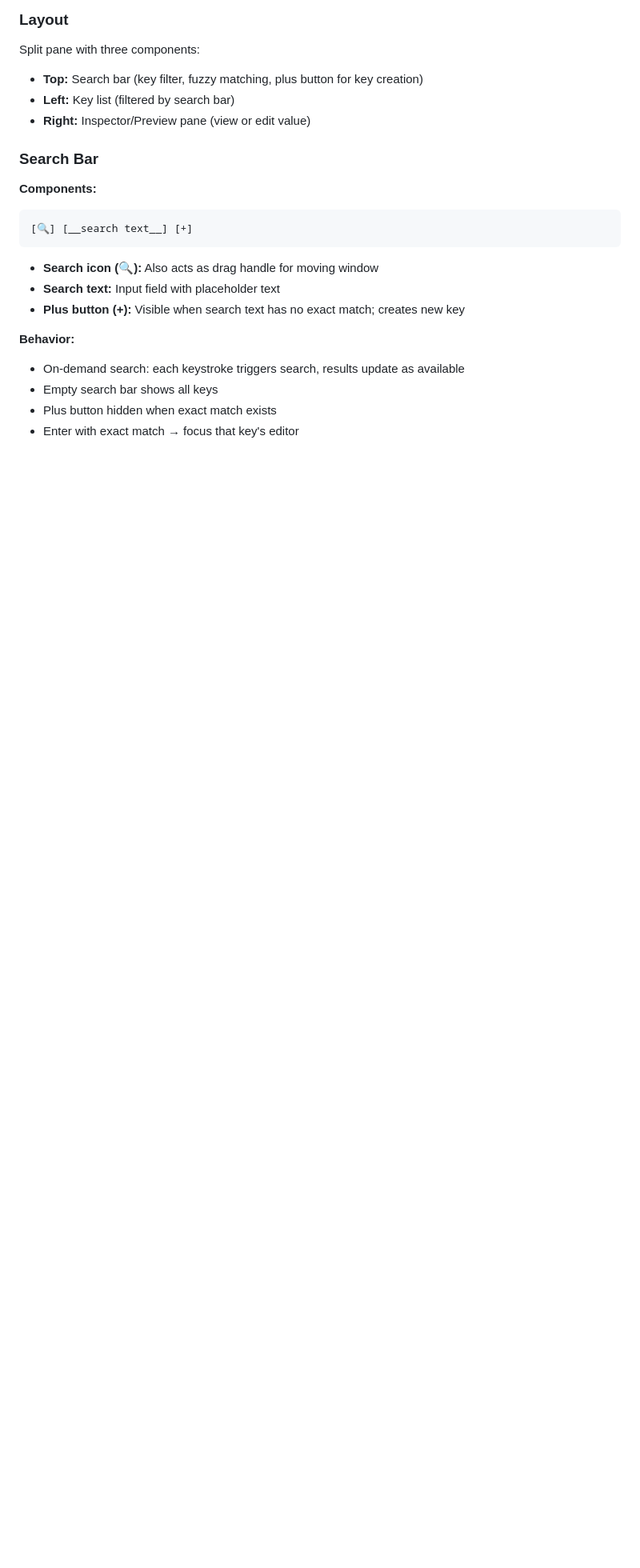
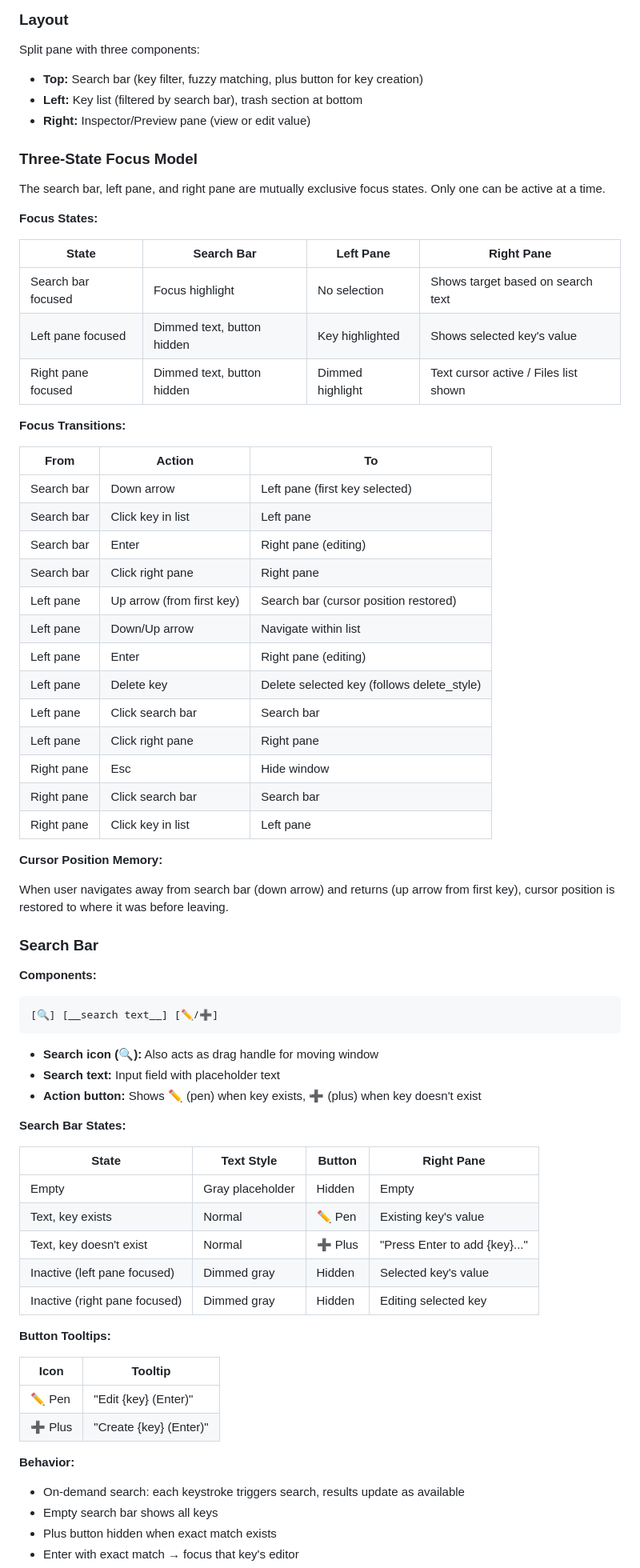
Before and after one commit to ik1ne/keva, a Markdown page: Spec.md, the part around one of its changes. Shown at 80% size. Drawn GitHub-style; blank space fills up the shorter version.

````diff
--- a/Spec.md
+++ b/Spec.md
@@ -147,20 +147,72 @@ the window.
 Split pane with three components:
 
 - **Top:** Search bar (key filter, fuzzy matching, plus button for key creation)
-- **Left:** Key list (filtered by search bar)
+- **Left:** Key list (filtered by search bar), trash section at bottom
 - **Right:** Inspector/Preview pane (view or edit value)
+
+### Three-State Focus Model
+
+The search bar, left pane, and right pane are mutually exclusive focus states. Only one can be active at a time.
+
+**Focus States:**
+
+| State              | Search Bar                 | Left Pane        | Right Pane                            |
+|--------------------|----------------------------|------------------|---------------------------------------|
+| Search bar focused | Focus highlight            | No selection     | Shows target based on search text     |
+| Left pane focused  | Dimmed text, button hidden | Key highlighted  | Shows selected key's value            |
+| Right pane focused | Dimmed text, button hidden | Dimmed highlight | Text cursor active / Files list shown |
+
+**Focus Transitions:**
+
+| From       | Action                    | To                                         |
+|------------|---------------------------|--------------------------------------------|
+| Search bar | Down arrow                | Left pane (first key selected)             |
+| Search bar | Click key in list         | Left pane                                  |
+| Search bar | Enter                     | Right pane (editing)                       |
+| Search bar | Click right pane          | Right pane                                 |
+| Left pane  | Up arrow (from first key) | Search bar (cursor position restored)      |
+| Left pane  | Down/Up arrow             | Navigate within list                       |
+| Left pane  | Enter                     | Right pane (editing)                       |
+| Left pane  | Delete key                | Delete selected key (follows delete_style) |
+| Left pane  | Click search bar          | Search bar                                 |
+| Left pane  | Click right pane          | Right pane                                 |
+| Right pane | Esc                       | Hide window                                |
+| Right pane | Click search bar          | Search bar                                 |
+| Right pane | Click key in list         | Left pane                                  |
+
+**Cursor Position Memory:**
+
+When user navigates away from search bar (down arrow) and returns (up arrow from first key), cursor position is restored
+to where it was before leaving.
 
 ### Search Bar
 
 **Components:**
 
 ```
-[🔍] [__search text__] [+]
+[🔍] [__search text__] [✏️/➕]
 ```
 
 - **Search icon (🔍):** Also acts as drag handle for moving window
 - **Search text:** Input field with placeholder text
-- **Plus button (+):** Visible when search text has no exact match; creates new key
+- **Action button:** Shows ✏️ (pen) when key exists, ➕ (plus) when key doesn't exist
+
+**Search Bar States:**
+
+| State                         | Text Style       | Button | Right Pane                    |
+|-------------------------------|------------------|--------|-------------------------------|
+| Empty                         | Gray placeholder | Hidden | Empty                         |
+| Text, key exists              | Normal           | ✏️ Pen | Existing key's value          |
+| Text, key doesn't exist       | Normal           | ➕ Plus | "Press Enter to add {key}..." |
+| Inactive (left pane focused)  | Dimmed gray      | Hidden | Selected key's value          |
+| Inactive (right pane focused) | Dimmed gray      | Hidden | Editing selected key          |
+
+**Button Tooltips:**
+
+| Icon   | Tooltip                |
+|--------|------------------------|
+| ✏️ Pen | "Edit {key} (Enter)"   |
+| ➕ Plus | "Create {key} (Enter)" |
 
 **Behavior:**
 
````
Also changed, not shown: other parts of Spec.md (+90 -105 lines), todo.md (+12 -12 lines).
